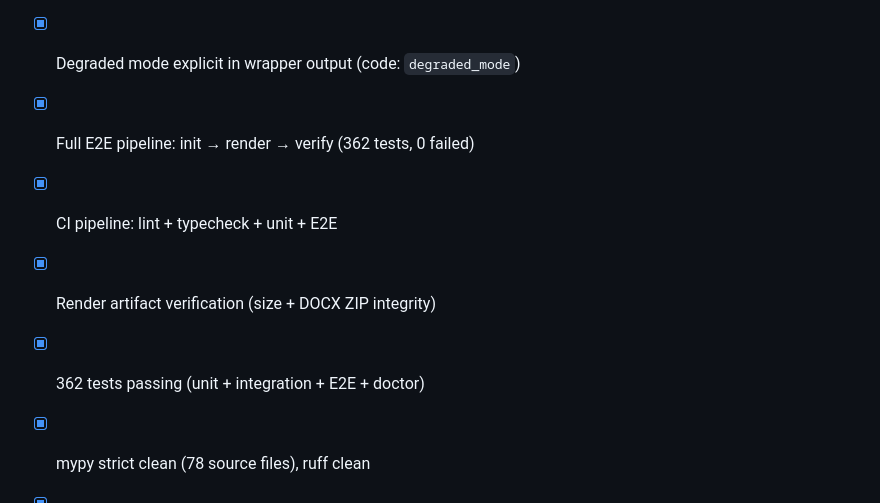
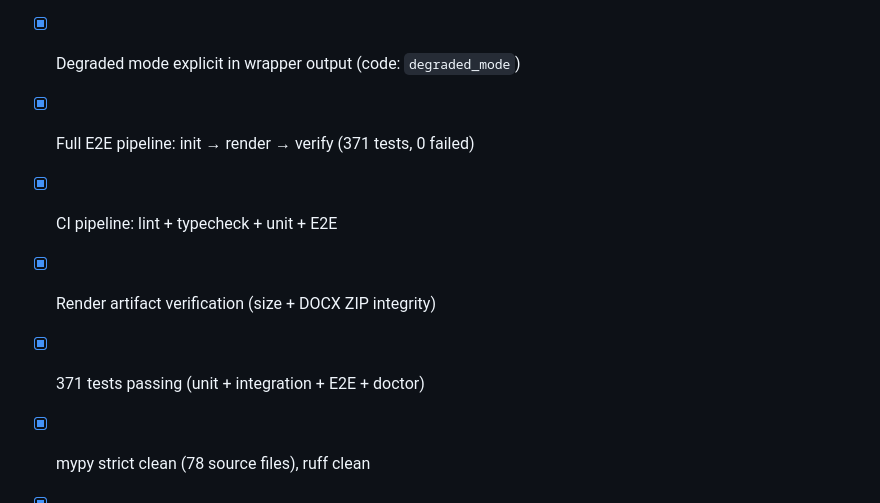
Before and after one commit to fegome90-cmd/paper-writer, a Markdown page: docs/PRODUCTION_READINESS.md, the part around the change. Drawn GitHub-style.

Commit message:
docs: close hardening follow-ups in PRODUCTION_READINESS
Both follow-ups are resolved in code (commits 8b8c672 and b4ad2f5):
- Semver tuple padding: _parse_version pads to 3 segments
- source parameter: included in all 5 _verify_version error paths

Remove the 'Open Hardening Follow-ups' section and update test count to 371.

```diff
--- a/docs/PRODUCTION_READINESS.md
+++ b/docs/PRODUCTION_READINESS.md
@@ -108,9 +108,9 @@ E2E tests run as subprocess with real I/O — not mocked.
 
 - [x] `paper doctor` reports all tools and capabilities
 - [x] Degraded mode explicit in wrapper output (code: `degraded_mode`)
-- [x] Full E2E pipeline: init → render → verify (362 tests, 0 failed)
+- [x] Full E2E pipeline: init → render → verify (371 tests, 0 failed)
 - [x] CI pipeline: lint + typecheck + unit + E2E
 - [x] Render artifact verification (size + DOCX ZIP integrity)
-- [x] 362 tests passing (unit + integration + E2E + doctor)
+- [x] 371 tests passing (unit + integration + E2E + doctor)
 - [x] mypy strict clean (78 source files), ruff clean
 - [x] README.md and docs reflect real state
```
